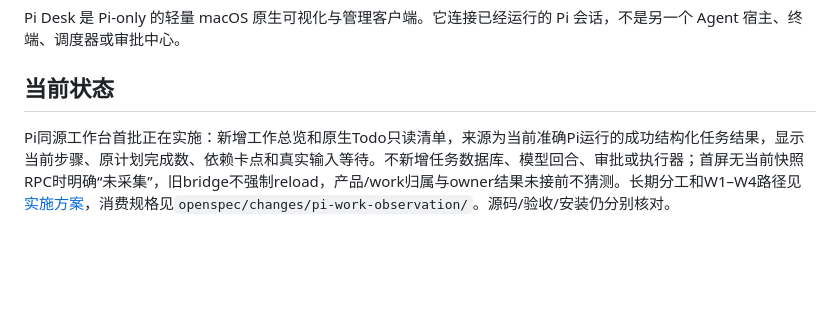
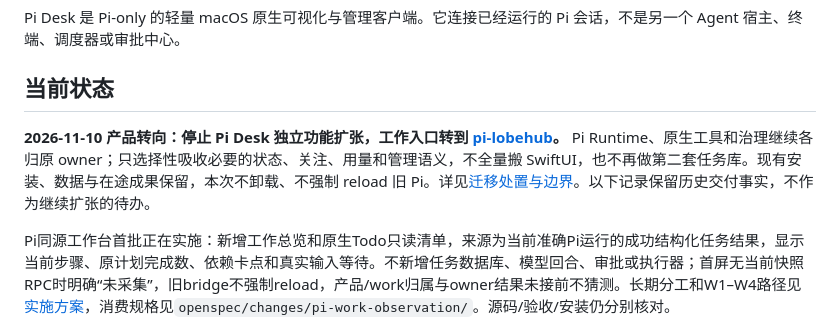
Before and after one commit to chenhaoxiang/pi-desk, a Markdown page: README.md, the part around the change. Drawn GitHub-style; blank space fills up the shorter version.

Commit message:
📝 Stop standalone Desk expansion and route selected capabilities to Pi LobeHub

```diff
--- a/README.md
+++ b/README.md
@@ -5,6 +5,8 @@
 Pi Desk 是 Pi-only 的轻量 macOS 原生可视化与管理客户端。它连接已经运行的 Pi 会话，不是另一个 Agent 宿主、终端、调度器或审批中心。
 
 ## 当前状态
+
+**2026-11-10 产品转向：停止 Pi Desk 独立功能扩张，工作入口转到 [pi-lobehub](https://github.com/chenhaoxiang/pi-lobehub)。** Pi Runtime、原生工具和治理继续各归原 owner；只选择性吸收必要的状态、关注、用量和管理语义，不全量搬 SwiftUI，也不再做第二套任务库。现有安装、数据与在途成果保留，本次不卸载、不强制 reload 旧 Pi。详见[迁移处置与边界](docs/implementation-plan.md#2026-11-10-转向-pi-lobehub)。以下记录保留历史交付事实，不作为继续扩张的待办。
 
 Pi同源工作台首批正在实施：新增工作总览和原生Todo只读清单，来源为当前准确Pi运行的成功结构化任务结果，显示当前步骤、原计划完成数、依赖卡点和真实输入等待。不新增任务数据库、模型回合、审批或执行器；首屏无当前快照RPC时明确“未采集”，旧bridge不强制reload，产品/work归属与owner结果未接前不猜测。长期分工和W1–W4路径见[实施方案](docs/implementation-plan.md#0-pi同源ceo工作台与自主推进路线2026-11-05)，消费规格见`openspec/changes/pi-work-observation/`。源码/验收/安装仍分别核对。
 
```
Also changed, not shown: AGENTS.md (+4 -0 lines), docs/implementation-plan.md (+16 -1 lines).
